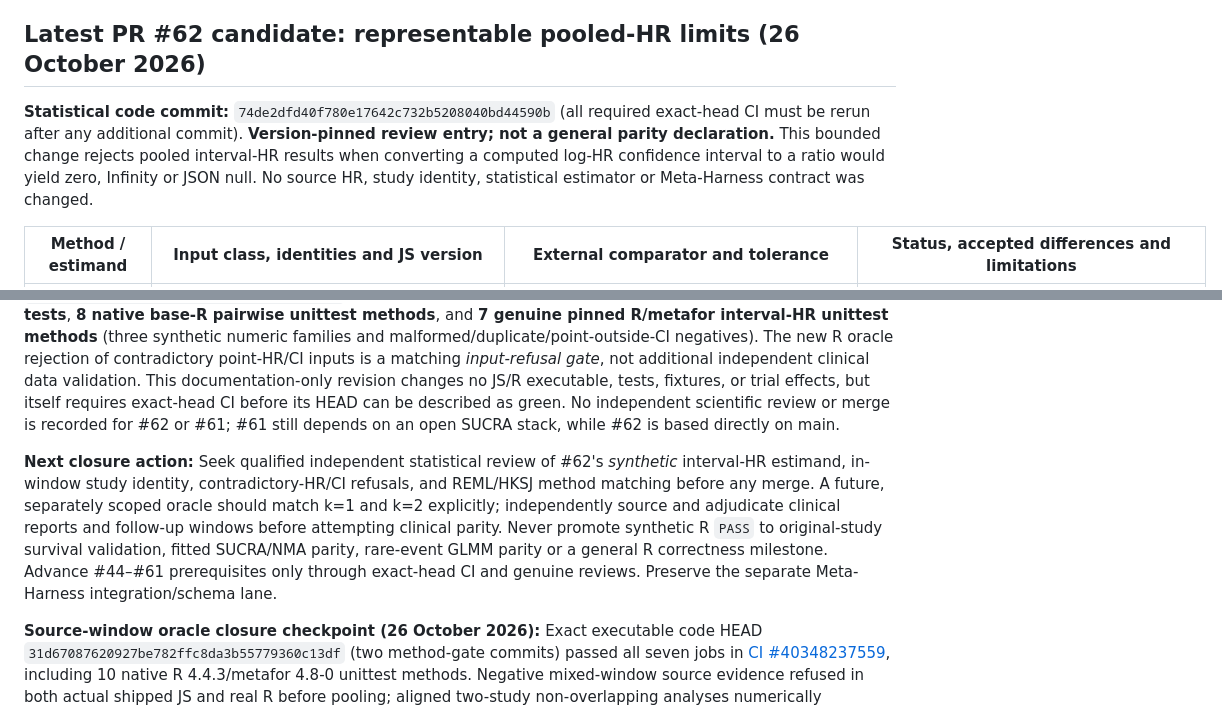
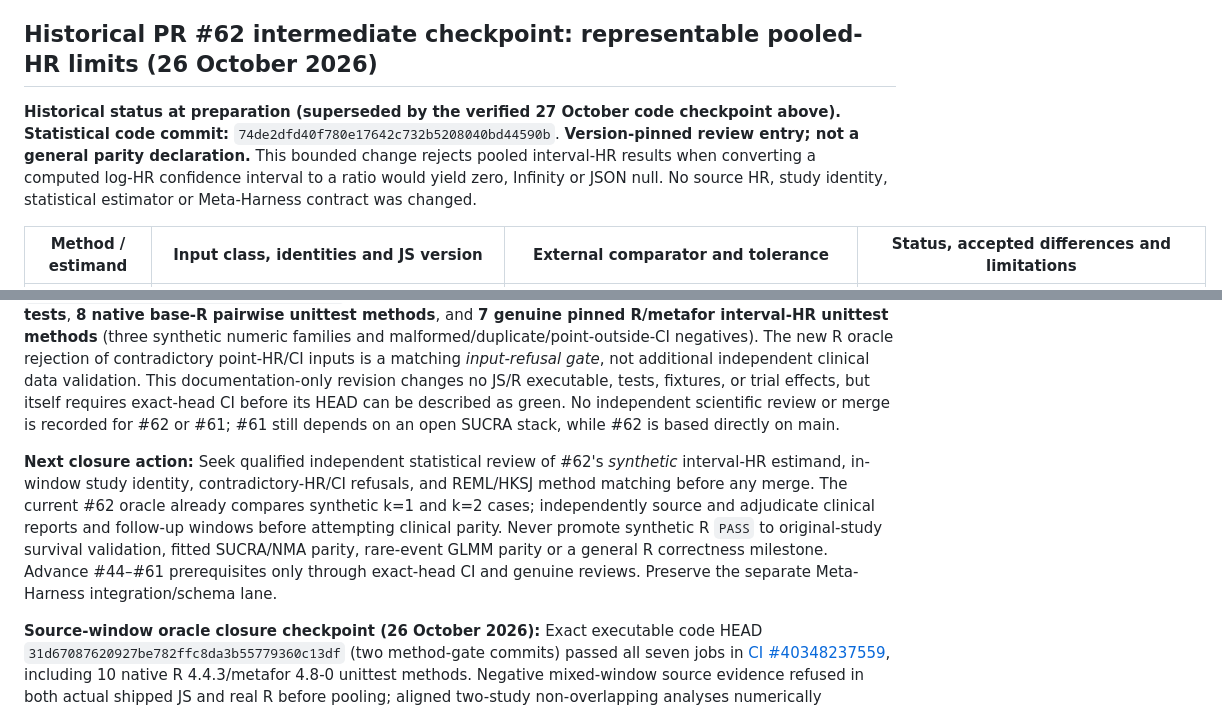
Before and after one commit to mahmood726-cyber/rapidmeta-kit, a Markdown page: docs/statistical-parity-matrix.md, 2 parts joined by grey strips. GitHub-like rendering.

Commit message:
docs: reconcile pinned statistical parity matrix with 7/7 code-head R CI

```diff
--- a/docs/statistical-parity-matrix.md
+++ b/docs/statistical-parity-matrix.md
@@ -26,9 +38,9 @@
 
 | **PR #62 source-boundary refusal R oracle** `31d67087620927be782ffc8da3b55779360c13df` (code HEAD) | **Experimental interval-HR**, refuse non-aligned source HR periods; positive control uses REML + floored HKSJ on corresponding separate log-HR windows | **Synthetic** source-window negative and aligned positive in `metafor-tests/test_interval_hr_metafor_oracle.py` Git blob `e1f0355548e637f2c1fb25ddaebe34858b7bb637`; no original clinical input | `4e3a26a268b81b9f337c56cac86782a159f3b4b8` (`assets/vendor/rapidmeta-survival.js`) | Actual pinned **R 4.4.3 / metafor 4.8-0**; `oracle-tests/oracle_interval_hr_metafor.R` Git blob `1a7c881af4693d28929f7d63081c00e3d707d4e6`; package SHA-256 `59003bece34b2ed39f29dce61ca5a68287be07ec683f2f6c51f17bb50ca87801` | For positive aligned windows, t0/t1/k exact and HR/CI/tau² rel/abs `1e-3`; for mixed [0,6] vs [0,3]/[3,6] windows, **both implementations must refuse**, with no numerical comparison or tolerated mismatch. No clinical HR/proportional-hazards/PI claim. | **PASS, unmerged candidate code HEAD only:** [7/7 exact-head CI #40348237559](https://github.com/mahmood726-cyber/rapidmeta-kit/actions/runs/40348237559); **10 true external-R unittest methods PASS**, including new mixed-window negative and aligned-positive controls. **NOT_RUN on main.** |
 
-## Latest PR #62 candidate: representable pooled-HR limits (26 October 2026)
+## Historical PR #62 intermediate checkpoint: representable pooled-HR limits (26 October 2026)
 
-**Statistical code commit:** `74de2dfd40f780e17642c732b5208040bd44590b` (all required exact-head CI must be rerun after any additional commit). **Version-pinned review entry; not a general parity declaration.** This bounded change rejects pooled interval-HR results when converting a computed log-HR confidence interval to a ratio would yield zero, Infinity or JSON null. No source HR, study identity, statistical estimator or Meta-Harness contract was changed.
+**Historical status at preparation (superseded by the verified 27 October code checkpoint above). Statistical code commit:** `74de2dfd40f780e17642c732b5208040bd44590b`. **Version-pinned review entry; not a general parity declaration.** This bounded change rejects pooled interval-HR results when converting a computed log-HR confidence interval to a ratio would yield zero, Infinity or JSON null. No source HR, study identity, statistical estimator or Meta-Harness contract was changed.
 
 | Method / estimand | Input class, identities and JS version | External comparator and tolerance | Status, accepted differences and limitations |
 | --- | --- | --- | --- |
@@ -57,6 +69,6 @@
 
 As of 26 October 2026, [main CI](https://github.com/mahmood726-cyber/rapidmeta-kit/actions/runs/40290431769) and [draft #61](https://github.com/mahmood726-cyber/rapidmeta-kit/pull/61) each had six successful exact-head checks, but #61's native R check is **unrelated pairwise RR/OR** and does not prove NMA/SUCRA. **Draft #62's code commit `6dbc6795ce080a9b868f6797a46636eb6960c85b`** passed all seven jobs in [run #40323761095](https://github.com/mahmood726-cyber/rapidmeta-kit/actions/runs/40323761095): **513 Python 3.11 pytest tests**, **8 native base-R pairwise unittest methods**, and **7 genuine pinned R/metafor interval-HR unittest methods** (three synthetic numeric families and malformed/duplicate/point-outside-CI negatives). The new R oracle rejection of contradictory point-HR/CI inputs is a matching *input-refusal gate*, not additional independent clinical data validation. This documentation-only revision changes no JS/R executable, tests, fixtures, or trial effects, but itself requires exact-head CI before its HEAD can be described as green. No independent scientific review or merge is recorded for #62 or #61; #61 still depends on an open SUCRA stack, while #62 is based directly on main.
 
-**Next closure action:** Seek qualified independent statistical review of #62's *synthetic* interval-HR estimand, in-window study identity, contradictory-HR/CI refusals, and REML/HKSJ method matching before any merge. A future, separately scoped oracle should match k=1 and k=2 explicitly; independently source and adjudicate clinical reports and follow-up windows before attempting clinical parity. Never promote synthetic R `PASS` to original-study survival validation, fitted SUCRA/NMA parity, rare-event GLMM parity or a general R correctness milestone. Advance #44–#61 prerequisites only through exact-head CI and genuine reviews. Preserve the separate Meta-Harness integration/schema lane.
+**Next closure action:** Seek qualified independent statistical review of #62's *synthetic* interval-HR estimand, in-window study identity, contradictory-HR/CI refusals, and REML/HKSJ method matching before any merge. The current #62 oracle already compares synthetic k=1 and k=2 cases; independently source and adjudicate clinical reports and follow-up windows before attempting clinical parity. Never promote synthetic R `PASS` to original-study survival validation, fitted SUCRA/NMA parity, rare-event GLMM parity or a general R correctness milestone. Advance #44–#61 prerequisites only through exact-head CI and genuine reviews. Preserve the separate Meta-Harness integration/schema lane.
 
 **Source-window oracle closure checkpoint (26 October 2026):** Exact executable code HEAD `31d67087620927be782ffc8da3b55779360c13df` (two method-gate commits) passed all seven jobs in [CI #40348237559](https://github.com/mahmood726-cyber/rapidmeta-kit/actions/runs/40348237559), including 10 native R 4.4.3/metafor 4.8-0 unittest methods. Negative mixed-window source evidence refused in both actual shipped JS and real R before pooling; aligned two-study non-overlapping analyses numerically compared to native metafor within declared tolerance. This is **synthetic oracle parity only**, not source-verified clinical survival, NMA, RMST, zero-event GLMM or PI validation. The documentation commit carrying this note is a different HEAD and requires separate exact-head CI; no independent methods review or merge is claimed.
```
Also changed, not shown: other parts of docs/statistical-parity-matrix.md (+14 -2 lines).
